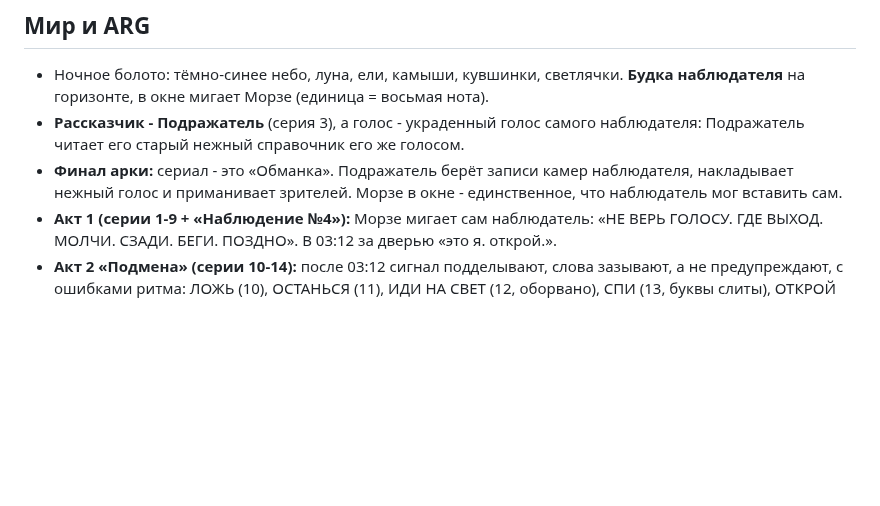
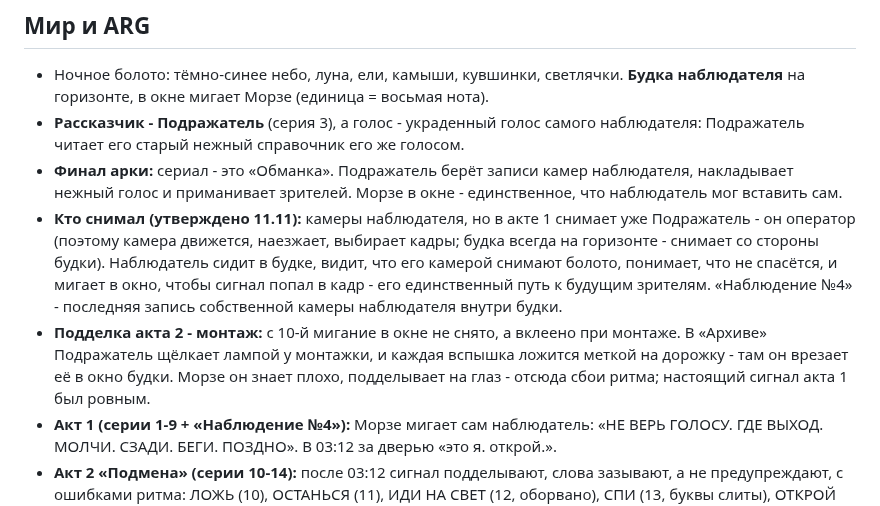
Before and after one commit to defyhengin/checker, a Markdown page: merczalova-top/SERIES_BIBLE.md, the part around the change. Drawn GitHub-style; blank space fills up the shorter version.

Commit message:
Библия: кто снимал серии (оператор - Подражатель), подделка акта 2 - монтаж
Co-Authored-By: Claude Opus 5.5 <noreply@anthropic.com>
Claude-Session: https://claude.ai/code/session_01PMMcvtoo5NiDNpVzEHLU2q

```diff
--- a/merczalova-top/SERIES_BIBLE.md
+++ b/merczalova-top/SERIES_BIBLE.md
@@ -13,6 +13,8 @@
 - Ночное болото: тёмно-синее небо, луна, ели, камыши, кувшинки, светлячки. **Будка наблюдателя** на горизонте, в окне мигает Морзе (единица = восьмая нота).
 - **Рассказчик - Подражатель** (серия 3), а голос - украденный голос самого наблюдателя: Подражатель читает его старый нежный справочник его же голосом.
 - **Финал арки:** сериал - это «Обманка». Подражатель берёт записи камер наблюдателя, накладывает нежный голос и приманивает зрителей. Морзе в окне - единственное, что наблюдатель мог вставить сам.
+- **Кто снимал (утверждено 11.11):** камеры наблюдателя, но в акте 1 снимает уже Подражатель - он оператор (поэтому камера движется, наезжает, выбирает кадры; будка всегда на горизонте - снимает со стороны будки). Наблюдатель сидит в будке, видит, что его камерой снимают болото, понимает, что не спасётся, и мигает в окно, чтобы сигнал попал в кадр - его единственный путь к будущим зрителям. «Наблюдение №4» - последняя запись собственной камеры наблюдателя внутри будки.
+- **Подделка акта 2 - монтаж:** с 10-й мигание в окне не снято, а вклеено при монтаже. В «Архиве» Подражатель щёлкает лампой у монтажки, и каждая вспышка ложится меткой на дорожку - там он врезает её в окно будки. Морзе он знает плохо, подделывает на глаз - отсюда сбои ритма; настоящий сигнал акта 1 был ровным.
 - **Акт 1 (серии 1-9 + «Наблюдение №4»):** Морзе мигает сам наблюдатель: «НЕ ВЕРЬ ГОЛОСУ. ГДЕ ВЫХОД. МОЛЧИ. СЗАДИ. БЕГИ. ПОЗДНО». В 03:12 за дверью «это я. открой.».
 - **Акт 2 «Подмена» (серии 10-14):** после 03:12 сигнал подделывают, слова зазывают, а не предупреждают, с ошибками ритма: ЛОЖЬ (10), ОСТАНЬСЯ (11), ИДИ НА СВЕТ (12, оборвано), СПИ (13, буквы слиты), ОТКРОЙ (14, тире короткие). В окне мелькают чужие силуэты. Кульминация - спецвыпуск-«архив».
 - **Акт 3 «Зритель» (15+):** журнал доходит до 03:2x. Будка занята с 03:12 (конец акта 1). Наблюдатель тогда же стал огоньком на болоте (одним из светлячков у Обманки), весь акт 2 молчал - новое тело ещё не умело мигать словами. В акте 3 он учится: сначала сбивчиво, потом чисто мигает правду светлячком (не в окне): НЕ СМОТРИ, ОН В ЭКРАНЕ, ВЫКЛЮЧИ. В кадре всё больше «зрителя» (отражение экрана в воде, рассказчик чаще говорит «вы»). Финальный спецвыпуск - настоящая запись наблюдателя и его сигнал тому, кто держит телефон («ВЫКЛЮЧИ»); затем несколько секунд чёрного экрана (зритель видит своё отражение) и еле слышно «это я. открой.» (черновик плана, с автором ещё обсуждаем).
```
